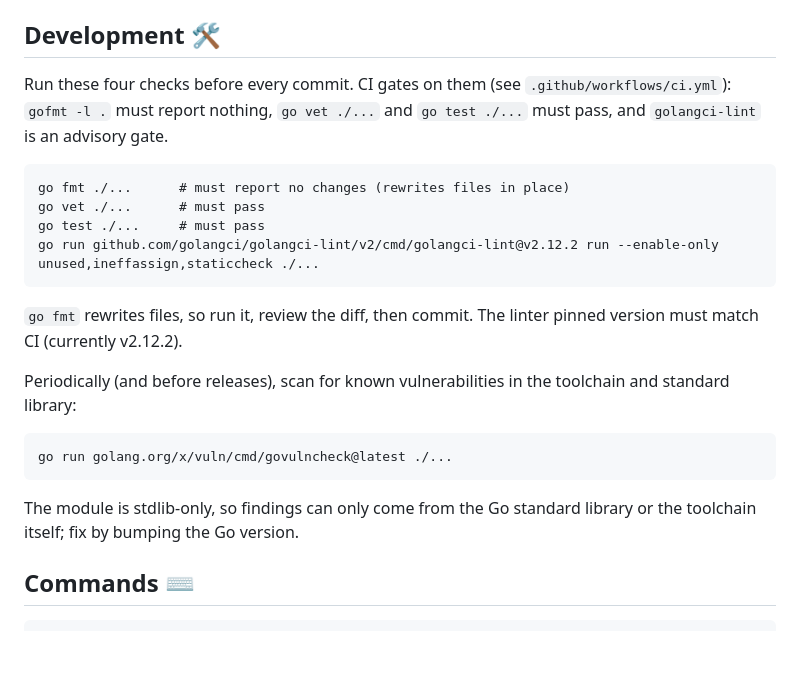
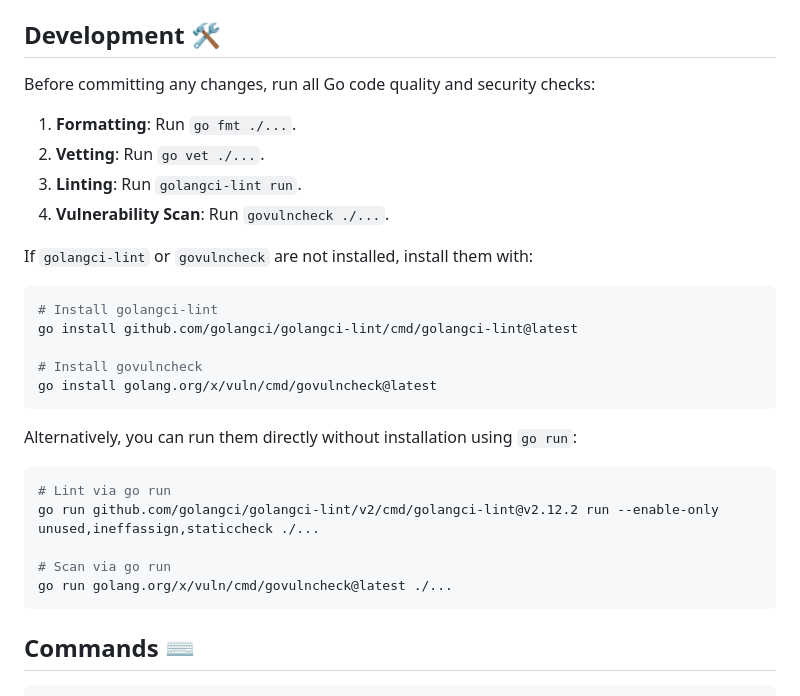
Before and after one commit to euxaristia/zeroclaw, a Markdown page: README.md, the part around the change. GitHub-like rendering; blank space fills up the shorter version.

Commit message:
docs: add Go code quality & security checks

````diff
--- a/README.md
+++ b/README.md
@@ -79,29 +79,32 @@ seeds the agent's home with its identity, memory index, and heartbeat files
 
 ## Development 🛠️
 
-Run these four checks before every commit. CI gates on them (see
-`.github/workflows/ci.yml`): `gofmt -l .` must report nothing, `go vet ./...`
-and `go test ./...` must pass, and `golangci-lint` is an advisory gate.
+Before committing any changes, run all Go code quality and security checks:
 
-```
-go fmt ./...      # must report no changes (rewrites files in place)
-go vet ./...      # must pass
-go test ./...     # must pass
-go run github.com/golangci/golangci-lint/v2/cmd/golangci-lint@v2.12.2 run --enable-only unused,ineffassign,staticcheck ./...
+1. **Formatting**: Run `go fmt ./...`.
+2. **Vetting**: Run `go vet ./...`.
+3. **Linting**: Run `golangci-lint run`.
+4. **Vulnerability Scan**: Run `govulncheck ./...`.
+
+If `golangci-lint` or `govulncheck` are not installed, install them with:
+
+```bash
+# Install golangci-lint
+go install github.com/golangci/golangci-lint/cmd/golangci-lint@latest
+
+# Install govulncheck
+go install golang.org/x/vuln/cmd/govulncheck@latest
 ```
 
-`go fmt` rewrites files, so run it, review the diff, then commit. The linter
-pinned version must match CI (currently v2.12.2).
+Alternatively, you can run them directly without installation using `go run`:
 
-Periodically (and before releases), scan for known vulnerabilities in the
-toolchain and standard library:
+```bash
+# Lint via go run
+go run github.com/golangci/golangci-lint/v2/cmd/golangci-lint@v2.12.2 run --enable-only unused,ineffassign,staticcheck ./...
 
-```
+# Scan via go run
 go run golang.org/x/vuln/cmd/govulncheck@latest ./...
 ```
-
-The module is stdlib-only, so findings can only come from the Go standard
-library or the toolchain itself; fix by bumping the Go version.
 
 ## Commands ⌨️
 
````
Also changed, not shown: AGENTS.md (+6 -2 lines).
